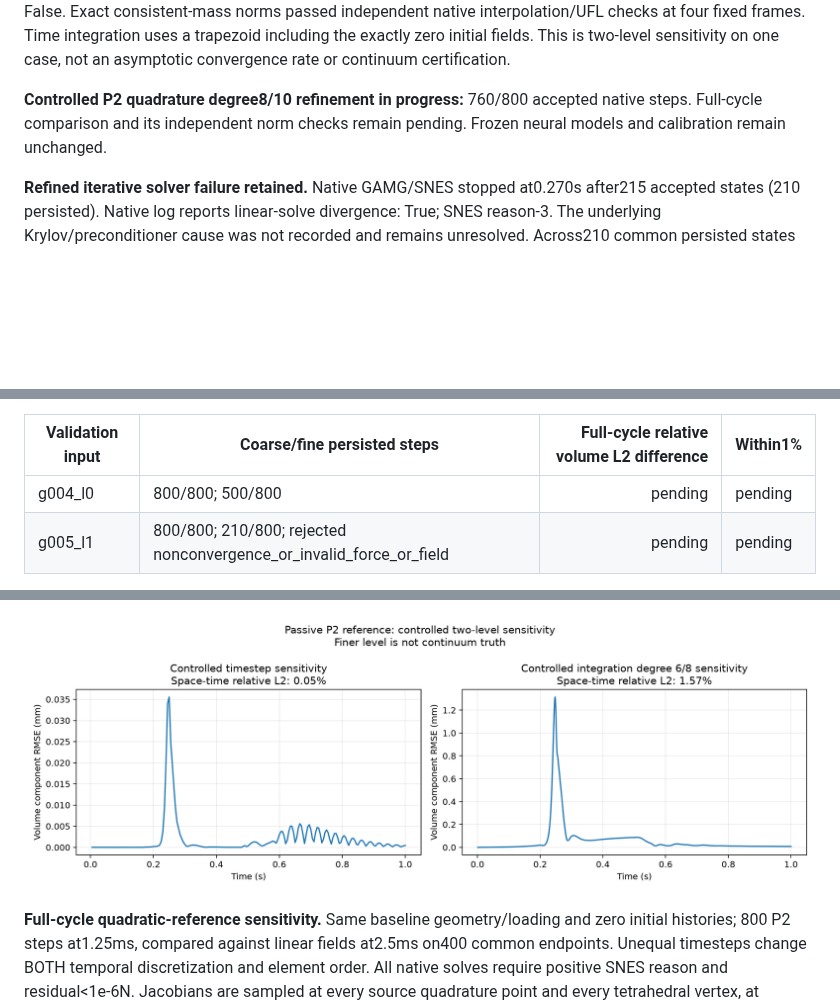
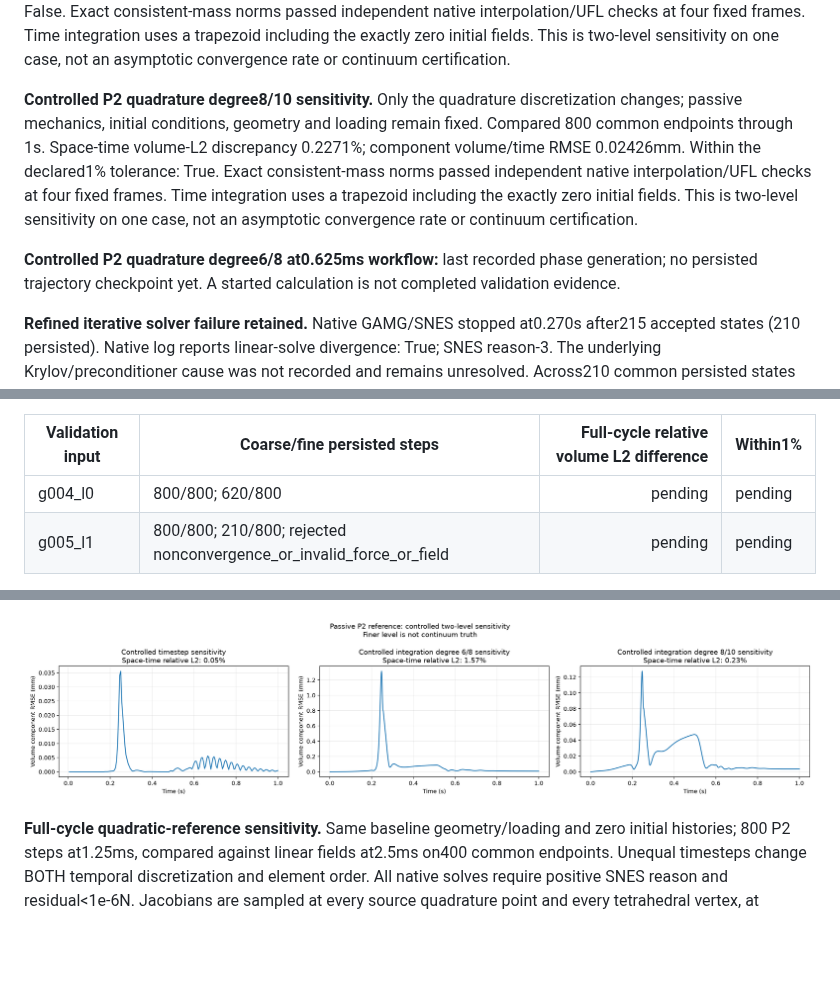
Before and after one commit to Tumo505/Physics-informed-neural-surrogates, a Markdown page: reports/results.md, 3 parts joined by grey strips. Drawn GitHub-style; pictures changed too: reports/figures/dynamic_quadratic_controlled.png; blank space fills up the shorter version.

Commit message:
Verify degree8 to10 integration pass and control quadrature on half-step grid

```diff
--- a/reports/results.md
+++ b/reports/results.md
@@ -162,7 +162,9 @@ A separate history/load homotopy reproduced the previous native equilibrium, the
 
 **Controlled P2 quadrature sensitivity.** Only the quadrature discretization changes; passive mechanics, initial conditions, geometry and loading remain fixed. Compared 800 common endpoints through 1s. Space-time volume-L2 discrepancy 1.5680%; component volume/time RMSE 0.16767mm. Within the declared1% tolerance: False. Exact consistent-mass norms passed independent native interpolation/UFL checks at four fixed frames. Time integration uses a trapezoid including the exactly zero initial fields. This is two-level sensitivity on one case, not an asymptotic convergence rate or continuum certification.
 
-**Controlled P2 quadrature degree8/10 refinement in progress:** 760/800 accepted native steps. Full-cycle comparison and its independent norm checks remain pending. Frozen neural models and calibration remain unchanged.
+**Controlled P2 quadrature degree8/10 sensitivity.** Only the quadrature discretization changes; passive mechanics, initial conditions, geometry and loading remain fixed. Compared 800 common endpoints through 1s. Space-time volume-L2 discrepancy 0.2271%; component volume/time RMSE 0.02426mm. Within the declared1% tolerance: True. Exact consistent-mass norms passed independent native interpolation/UFL checks at four fixed frames. Time integration uses a trapezoid including the exactly zero initial fields. This is two-level sensitivity on one case, not an asymptotic convergence rate or continuum certification.
+
+**Controlled P2 quadrature degree6/8 at0.625ms workflow:** last recorded phase generation; no persisted trajectory checkpoint yet. A started calculation is not completed validation evidence.
 
 **Refined iterative solver failure retained.** Native GAMG/SNES stopped at0.270s after215 accepted states (210 persisted). Native log reports linear-solve divergence: True; SNES reason-3. The underlying Krylov/preconditioner cause was not recorded and remains unresolved. Across210 common persisted states through0.2625s, direct/iterative maximum relative coefficient discrepancy was1.06e-09, with maximum absolute discrepancy1.19e-13m. This is partial solver agreement, not full-cycle equivalence or a successful mesh-convergence check. Rejected iterative data are preserved and have not been restarted; the direct control status is reported separately.
 
@@ -196,7 +198,7 @@ Half-step mesh workflow phase: generation; complete False. The queued worker acq
 
 | Validation input | Coarse/fine persisted steps | Full-cycle relative volume L2 difference | Within1% |
 |---|---|---:|---|
-| g004_l0 | 800/800; 500/800 | pending | pending |
+| g004_l0 | 800/800; 620/800 | pending | pending |
 | g005_l1 | 800/800; 210/800; rejected nonconvergence_or_invalid_force_or_field | pending | pending |
 
 **P2 correspondence audit (inputs only).** All4 geometry/mesh-level pairs have bijectively matching displacement coordinates and physical components after undoing the exact affine scale (tolerance1e-12m). Coarse connectivity matches after vertex permutation; refined connectivity differs on both validation geometries. Shared displacement-coefficient representation therefore requires explicit per-case DOF permutation; mechanics/graph operators must retain each case's own elements. No displacement labels or calibration/test outcomes were read. This checks these inputs, not arbitrary future geometries or numerical convergence.
```
Also changed, not shown: 8 other files.
